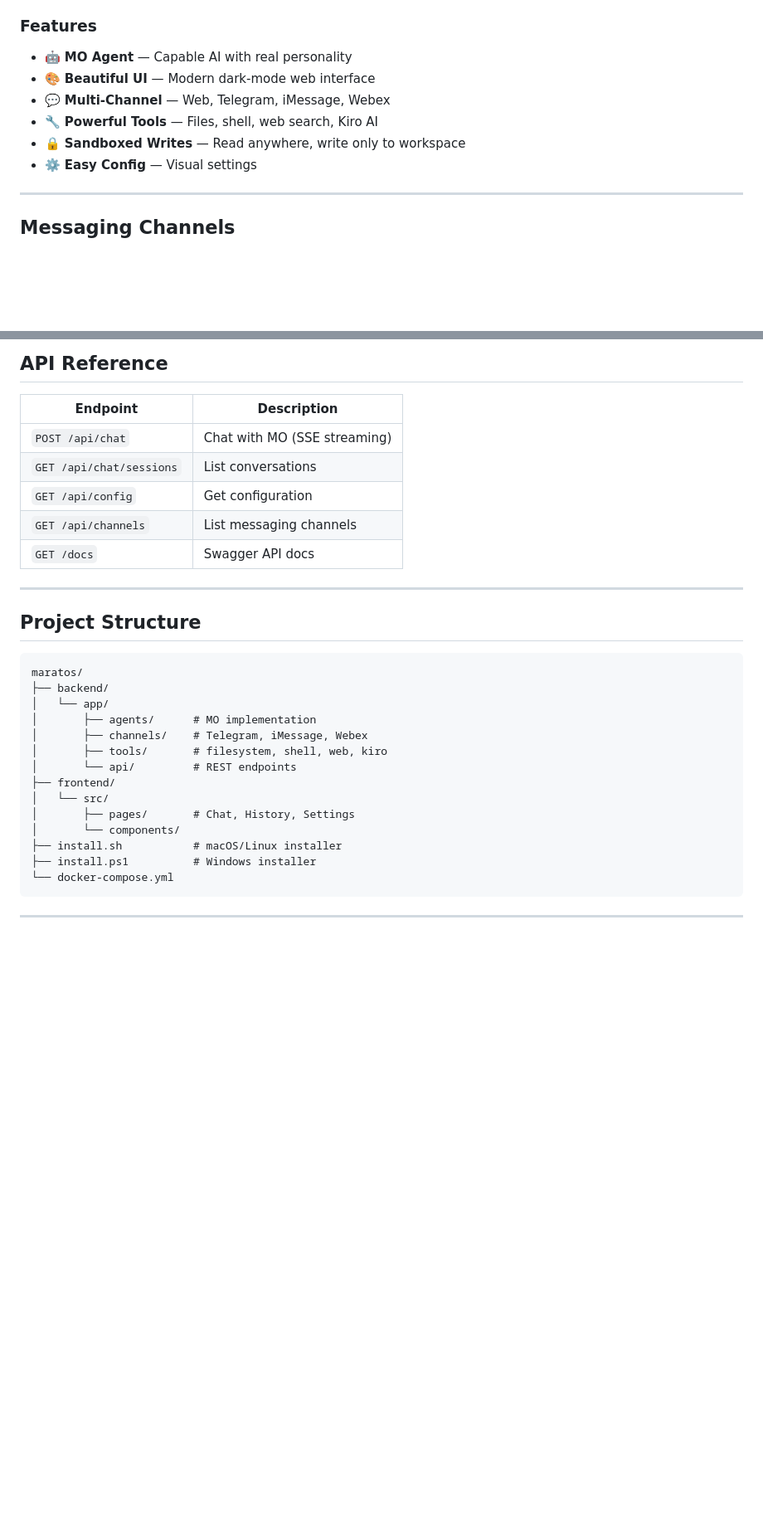
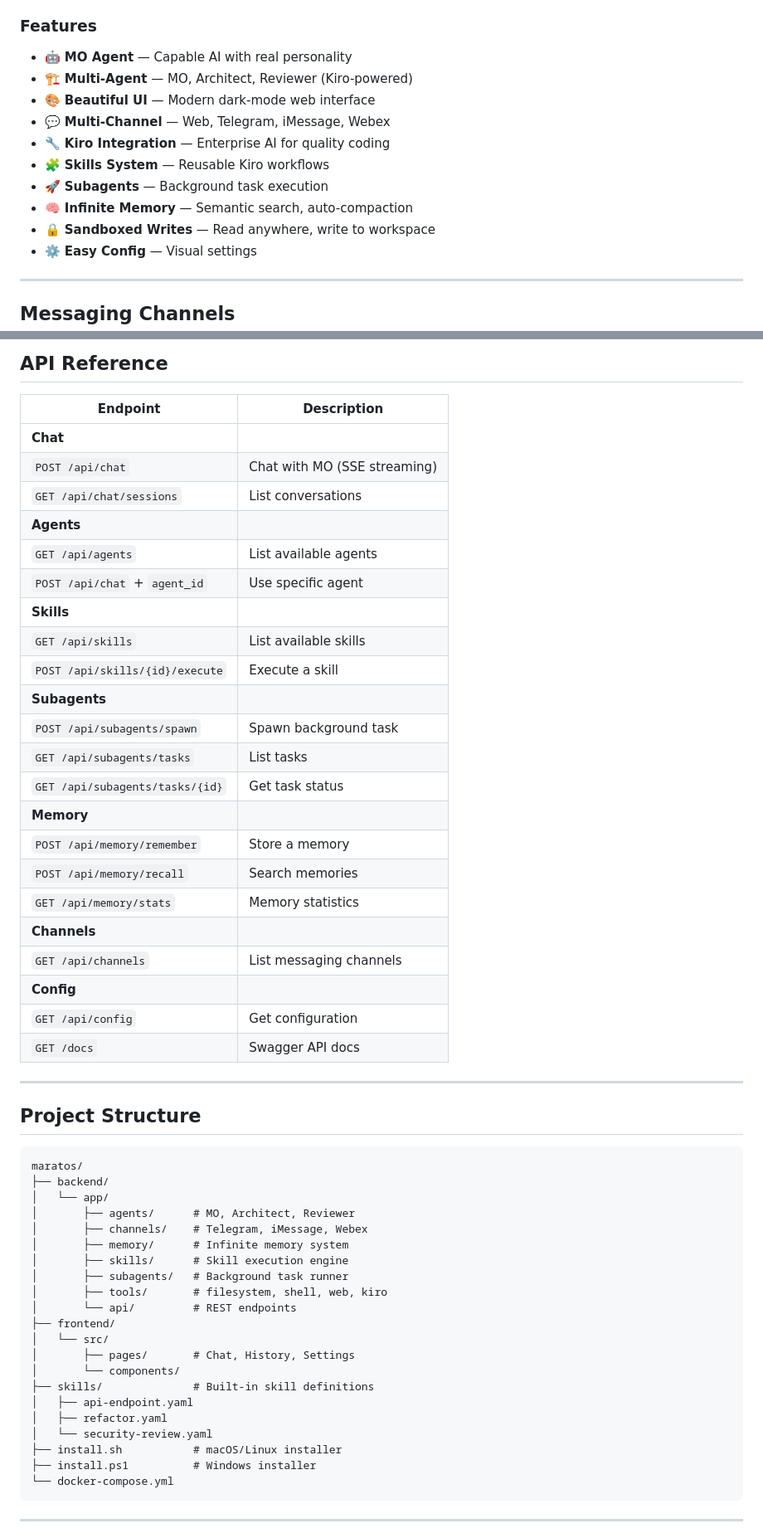
Before and after one commit to kapella-hub/maratos-chtr, a Markdown page: README.md, 2 parts joined by grey strips. Shown at 83% size. Rendered like a GitHub page; blank space fills up the shorter version.

Commit message:
docs: update README with complete feature list and API reference

```diff
--- a/README.md
+++ b/README.md
@@ -46,10 +46,14 @@ MaratOS is a self-hostable AI platform with a beautiful web interface and multi-
 ### Features
 
 - 🤖 **MO Agent** — Capable AI with real personality
+- 🏗️ **Multi-Agent** — MO, Architect, Reviewer (Kiro-powered)
 - 🎨 **Beautiful UI** — Modern dark-mode web interface
 - 💬 **Multi-Channel** — Web, Telegram, iMessage, Webex
-- 🔧 **Powerful Tools** — Files, shell, web search, Kiro AI
-- 🔒 **Sandboxed Writes** — Read anywhere, write only to workspace
+- 🔧 **Kiro Integration** — Enterprise AI for quality coding
+- 🧩 **Skills System** — Reusable Kiro workflows
+- 🚀 **Subagents** — Background task execution
+- 🧠 **Infinite Memory** — Semantic search, auto-compaction
+- 🔒 **Sandboxed Writes** — Read anywhere, write to workspace
 - ⚙️ **Easy Config** — Visual settings
 
 ---
@@ -379,10 +383,27 @@ docker run -p 8000:8000 \
 
 | Endpoint | Description |
 |----------|-------------|
+| **Chat** |
 | `POST /api/chat` | Chat with MO (SSE streaming) |
 | `GET /api/chat/sessions` | List conversations |
+| **Agents** |
+| `GET /api/agents` | List available agents |
+| `POST /api/chat` + `agent_id` | Use specific agent |
+| **Skills** |
+| `GET /api/skills` | List available skills |
+| `POST /api/skills/{id}/execute` | Execute a skill |
+| **Subagents** |
+| `POST /api/subagents/spawn` | Spawn background task |
+| `GET /api/subagents/tasks` | List tasks |
+| `GET /api/subagents/tasks/{id}` | Get task status |
+| **Memory** |
+| `POST /api/memory/remember` | Store a memory |
+| `POST /api/memory/recall` | Search memories |
+| `GET /api/memory/stats` | Memory statistics |
+| **Channels** |
+| `GET /api/channels` | List messaging channels |
+| **Config** |
 | `GET /api/config` | Get configuration |
-| `GET /api/channels` | List messaging channels |
 | `GET /docs` | Swagger API docs |
 
 ---
@@ -393,14 +414,21 @@ docker run -p 8000:8000 \
 maratos/
 ├── backend/
 │   └── app/
-│       ├── agents/      # MO implementation
+│       ├── agents/      # MO, Architect, Reviewer
 │       ├── channels/    # Telegram, iMessage, Webex
+│       ├── memory/      # Infinite memory system
+│       ├── skills/      # Skill execution engine
+│       ├── subagents/   # Background task runner
 │       ├── tools/       # filesystem, shell, web, kiro
 │       └── api/         # REST endpoints
 ├── frontend/
 │   └── src/
 │       ├── pages/       # Chat, History, Settings
 │       └── components/
+├── skills/              # Built-in skill definitions
+│   ├── api-endpoint.yaml
+│   ├── refactor.yaml
+│   └── security-review.yaml
 ├── install.sh           # macOS/Linux installer
 ├── install.ps1          # Windows installer
 └── docker-compose.yml
```
